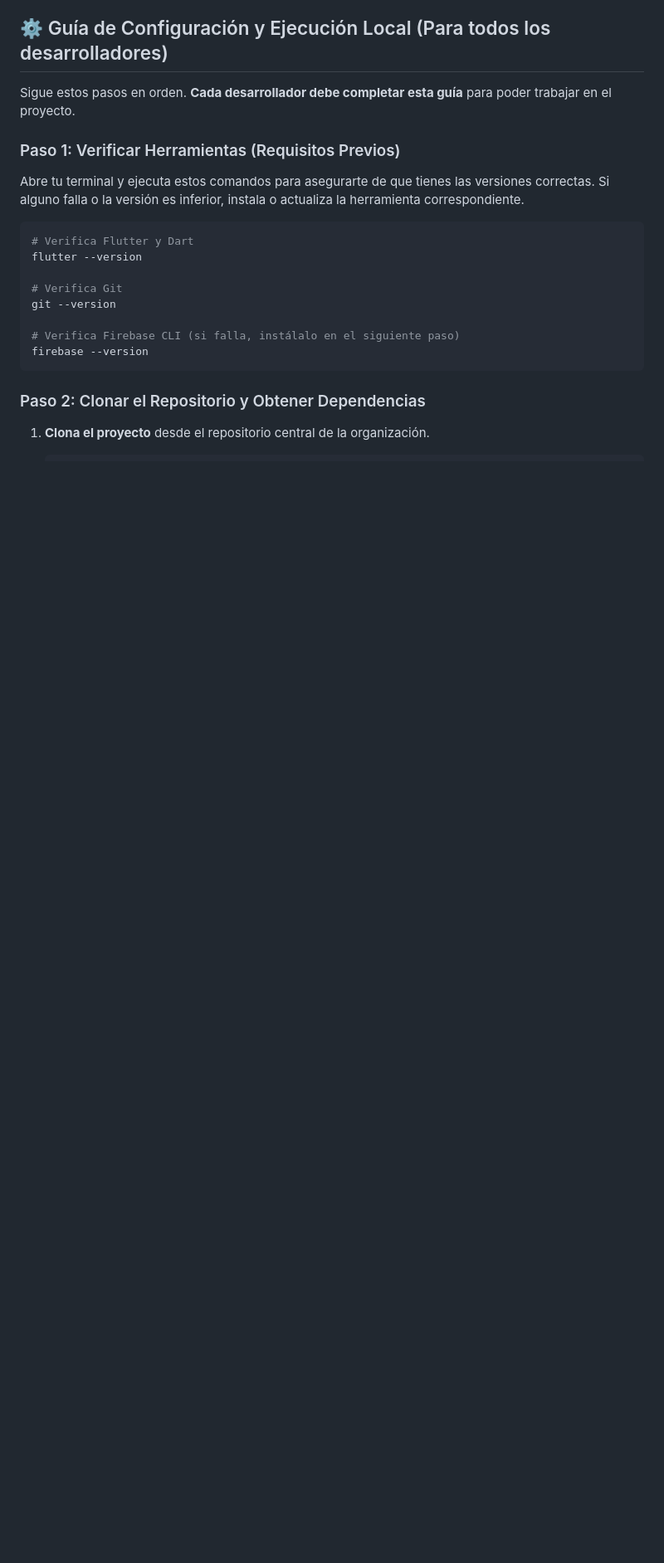
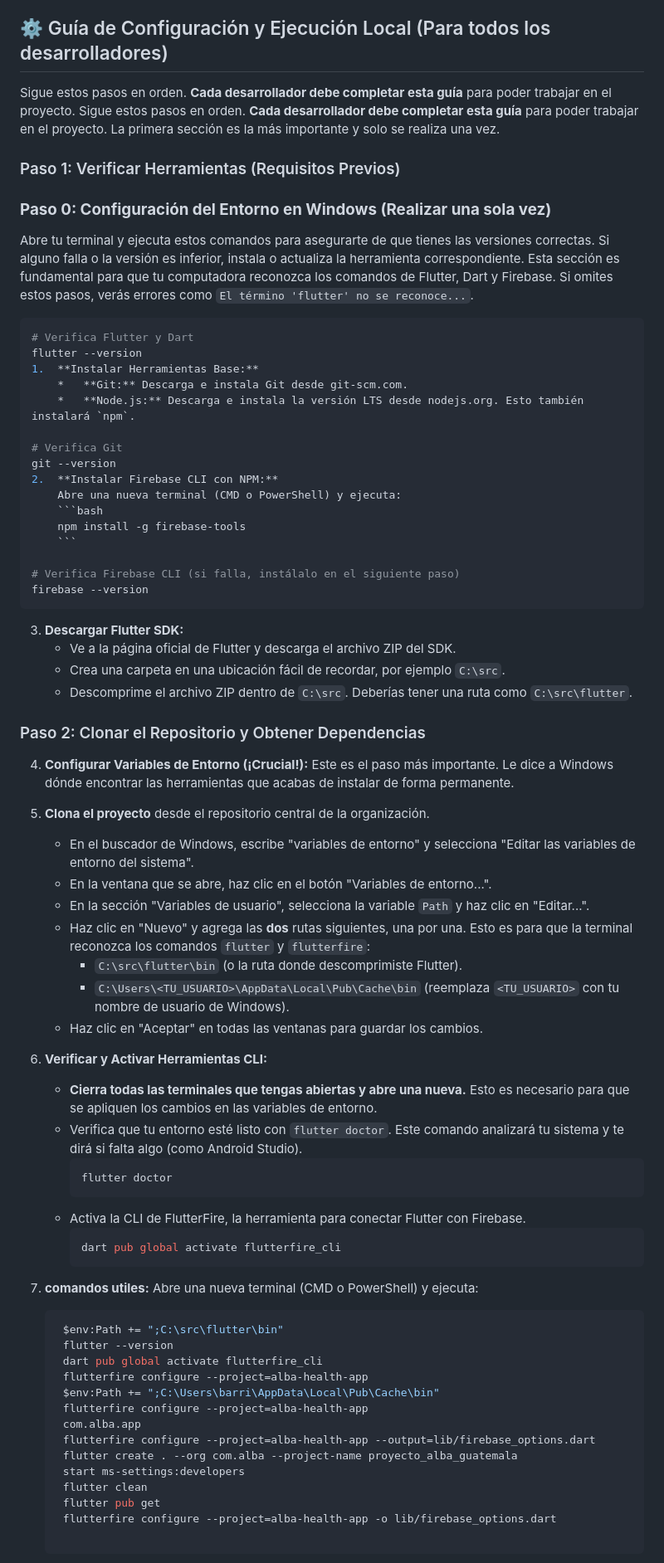
Before and after one commit to barriosevelyn488-web/proyecto_alba_guatemala, a Markdown page: docs/guia_desarrollador.md, the part around one of its changes. Shown at 83% size. Rendered like a GitHub page; blank space fills up the shorter version.

Commit message:
docs(guia): optimizar y clarificar el proceso de configuración inicial

````diff
--- a/docs/guia_desarrollador.md
+++ b/docs/guia_desarrollador.md
@@ -5,22 +5,79 @@ Este documento proporciona una guía paso a paso personalizada para cada uno de
 ## ⚙️ Guía de Configuración y Ejecución Local (Para todos los desarrolladores)
 
 Sigue estos pasos en orden. **Cada desarrollador debe completar esta guía** para poder trabajar en el proyecto.
+Sigue estos pasos en orden. **Cada desarrollador debe completar esta guía** para poder trabajar en el proyecto. La primera sección es la más importante y solo se realiza una vez.
 
 ### Paso 1: Verificar Herramientas (Requisitos Previos)
+### **Paso 0: Configuración del Entorno en Windows (Realizar una sola vez)**
 
 Abre tu terminal y ejecuta estos comandos para asegurarte de que tienes las versiones correctas. Si alguno falla o la versión es inferior, instala o actualiza la herramienta correspondiente.
+Esta sección es fundamental para que tu computadora reconozca los comandos de Flutter, Dart y Firebase. Si omites estos pasos, verás errores como `El término 'flutter' no se reconoce...`.
 
 ```bash
 # Verifica Flutter y Dart
 flutter --version
+1.  **Instalar Herramientas Base:**
+    *   **Git:** Descarga e instala Git desde git-scm.com.
+    *   **Node.js:** Descarga e instala la versión LTS desde nodejs.org. Esto también instalará `npm`.
 
 # Verifica Git
 git --version
+2.  **Instalar Firebase CLI con NPM:**
+    Abre una nueva terminal (CMD o PowerShell) y ejecuta:
+    ```bash
+    npm install -g firebase-tools
+    ```
 
 # Verifica Firebase CLI (si falla, instálalo en el siguiente paso)
 firebase --version
 ```
+3.  **Descargar Flutter SDK:**
+    *   Ve a la página oficial de Flutter y descarga el archivo ZIP del SDK.
+    *   Crea una carpeta en una ubicación fácil de recordar, por ejemplo `C:\src`.
+    *   Descomprime el archivo ZIP dentro de `C:\src`. Deberías tener una ruta como `C:\src\flutter`.
 
 ### Paso 2: Clonar el Repositorio y Obtener Dependencias
+4.  **Configurar Variables de Entorno (¡Crucial!):**
+    Este es el paso más importante. Le dice a Windows dónde encontrar las herramientas que acabas de instalar de forma permanente.
 
 1.  **Clona el proyecto** desde el repositorio central de la organización.
+    *   En el buscador de Windows, escribe "variables de entorno" y selecciona "Editar las variables de entorno del sistema".
+    *   En la ventana que se abre, haz clic en el botón "Variables de entorno...".
+    *   En la sección "Variables de usuario", selecciona la variable `Path` y haz clic en "Editar...".
+    *   Haz clic en "Nuevo" y agrega las **dos** rutas siguientes, una por una. Esto es para que la terminal reconozca los comandos `flutter` y `flutterfire`:
+        *   `C:\src\flutter\bin` (o la ruta donde descomprimiste Flutter).
+        *   `C:\Users\<TU_USUARIO>\AppData\Local\Pub\Cache\bin` (reemplaza `<TU_USUARIO>` con tu nombre de usuario de Windows).
+    *   Haz clic en "Aceptar" en todas las ventanas para guardar los cambios.
+
+5.  **Verificar y Activar Herramientas CLI:**
+    *   **Cierra todas las terminales que tengas abiertas y abre una nueva.** Esto es necesario para que se apliquen los cambios en las variables de entorno.
+    *   Verifica que tu entorno esté listo con `flutter doctor`. Este comando analizará tu sistema y te dirá si falta algo (como Android Studio).
+        ```bash
+        flutter doctor
+        ```
+    *   Activa la CLI de FlutterFire, la herramienta para conectar Flutter con Firebase.
+        ```bash
+        dart pub global activate flutterfire_cli
+        ```
+
+6.  **comandos utiles:**
+    Abre una nueva terminal (CMD o PowerShell) y ejecuta:
+    ```bash
+     $env:Path += ";C:\src\flutter\bin"
+     flutter --version
+     dart pub global activate flutterfire_cli
+     flutterfire configure --project=alba-health-app
+     $env:Path += ";C:\Users\barri\AppData\Local\Pub\Cache\bin"
+     flutterfire configure --project=alba-health-app
+     com.alba.app
+     flutterfire configure --project=alba-health-app --output=lib/firebase_options.dart
+     flutter create . --org com.alba --project-name proyecto_alba_guatemala
+     start ms-settings:developers
+     flutter clean
+     flutter pub get
+     flutterfire configure --project=alba-health-app -o lib/firebase_options.dart
+
+    ```
+
+
+
````
Also changed, not shown: other parts of docs/guia_desarrollador.md (+23 -1 lines).
